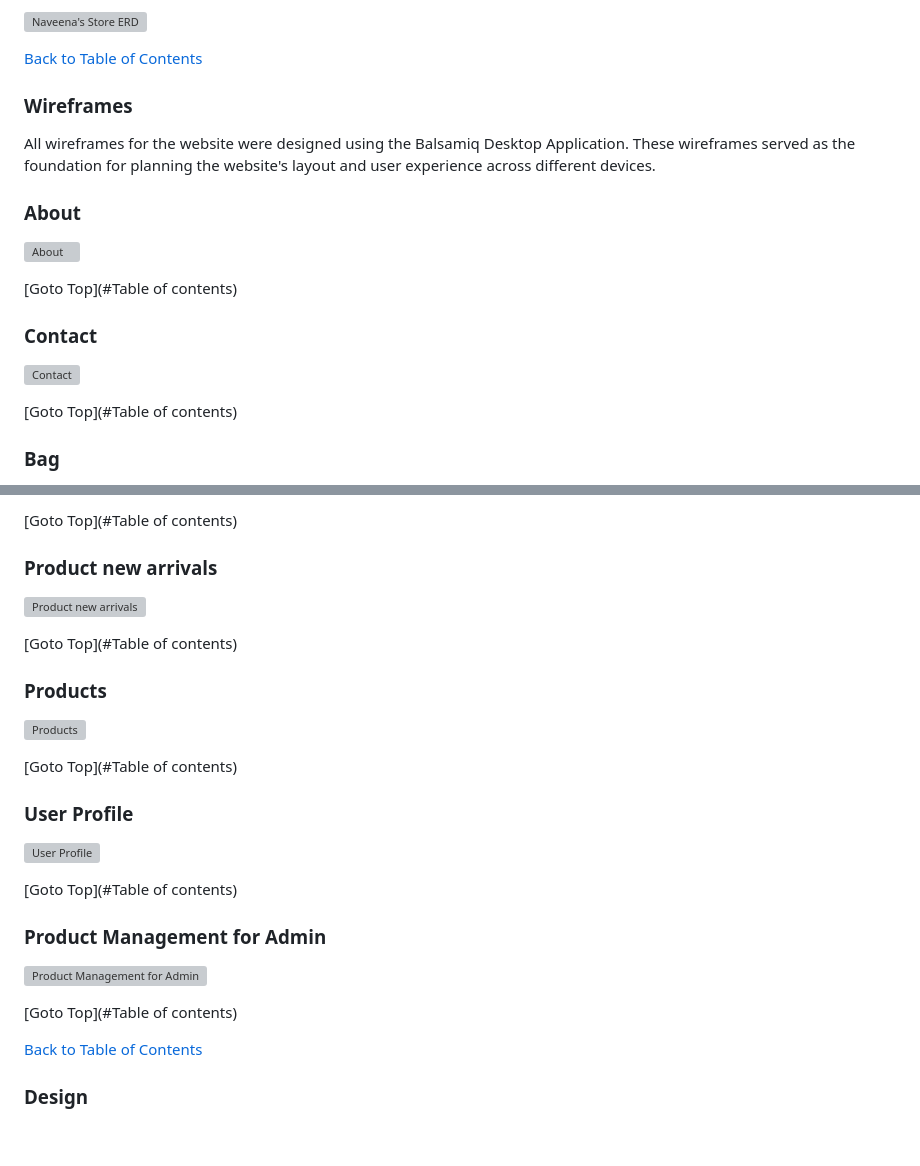
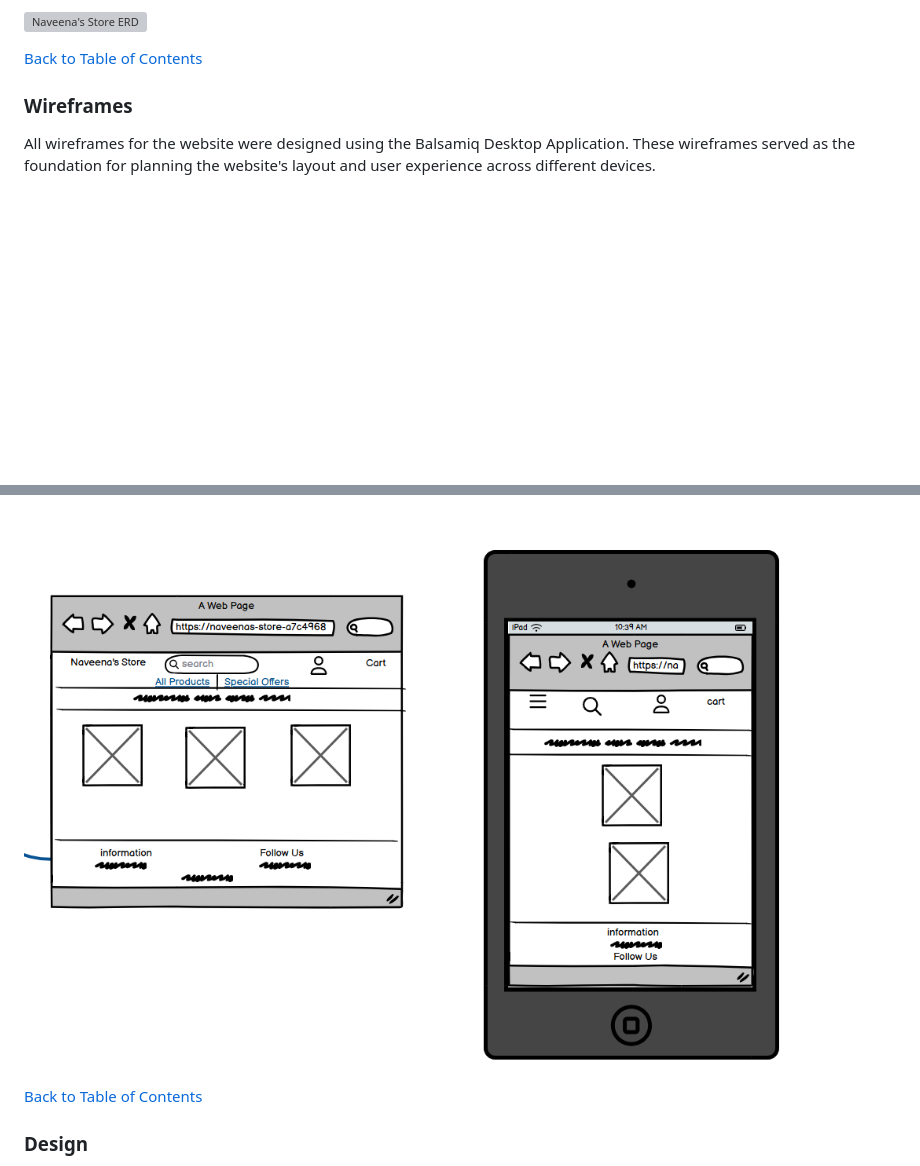
Before and after one commit to Priyanka-Dhanabal/Naveena_store_PP5, a Markdown page: README.md, 2 parts joined by grey strips. Rendered like a GitHub page; pictures changed too: readme_images/Products_wireframe.png (added); blank space fills up the shorter version; grey boxes are pictures that could not be loaded.

```diff
--- a/README.md
+++ b/README.md
@@ -148,17 +148,3 @@ Below is the Entity Relationship Diagram (ERD) for the Maison Lavaux project, wh
 
 All wireframes for the website were designed using the Balsamiq Desktop Application. These wireframes served as the foundation for planning the website's layout and user experience across different devices.
 
-### About
-
-![About]()
-
-[Goto Top](#Table of contents)
-
-### Contact
-
-![Contact]()
-
-[Goto Top](#Table of contents)
-
-### Bag
-
@@ -179,28 +151,4 @@ All wireframes for the website were designed using the Balsamiq Desktop Applicat
-[Goto Top](#Table of contents)
-
-### Product new arrivals
-
-![Product new arrivals]()
-
-[Goto Top](#Table of contents)
-
-### Products
-
-![Products]()
-
-[Goto Top](#Table of contents)
-
-### User Profile
-
-![User Profile]()
-
-[Goto Top](#Table of contents)
-
-### Product Management for Admin
-
-![Product Management for Admin]()
-
-[Goto Top](#Table of contents)
+![Naveena's Store general wirefram](readme_images/Products_wireframe.png)
 
 [Back to Table of Contents](#table-of-contents)
 
```
Also changed, not shown: other parts of README.md (+0 -14 lines), 1 other file.
